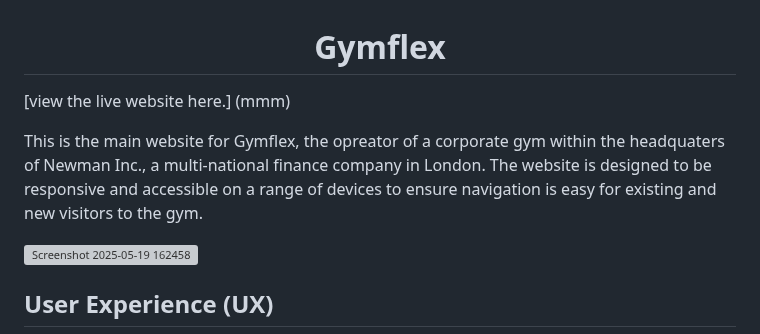
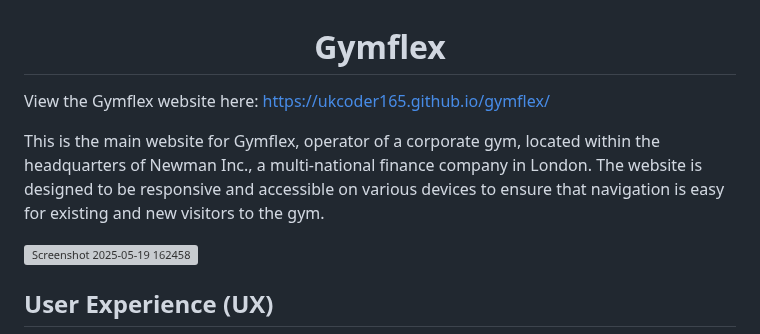
Before and after one commit to UkCoder165/gymflex, a Markdown page: README.md, the part around the change. Rendered like a GitHub page; grey boxes are pictures that could not be loaded.

```diff
--- a/README.md
+++ b/README.md
@@ -1,10 +1,10 @@
 <h1 align="center">Gymflex</h1>
 
-[view the live website here.] (mmm)
+View the Gymflex website here: https://ukcoder165.github.io/gymflex/
 
-This is the main website for Gymflex, the opreator of a corporate gym within the headquaters of Newman Inc.,
-a multi-national finance company in London. The website is designed to be responsive and accessible on a
-range of devices to ensure navigation is easy for existing and new visitors to the gym.
+This is the main website for Gymflex, operator of a corporate gym, located within the headquarters of Newman Inc.,
+a multi-national finance company in London. The website is designed to be responsive and accessible on various
+devices to ensure that navigation is easy for existing and new visitors to the gym.
 
 ![Screenshot 2025-05-19 162458](https://github.com/user-attachments/assets/29c961da-2540-4fd1-8030-0a72ffe67d2d)
 
```
